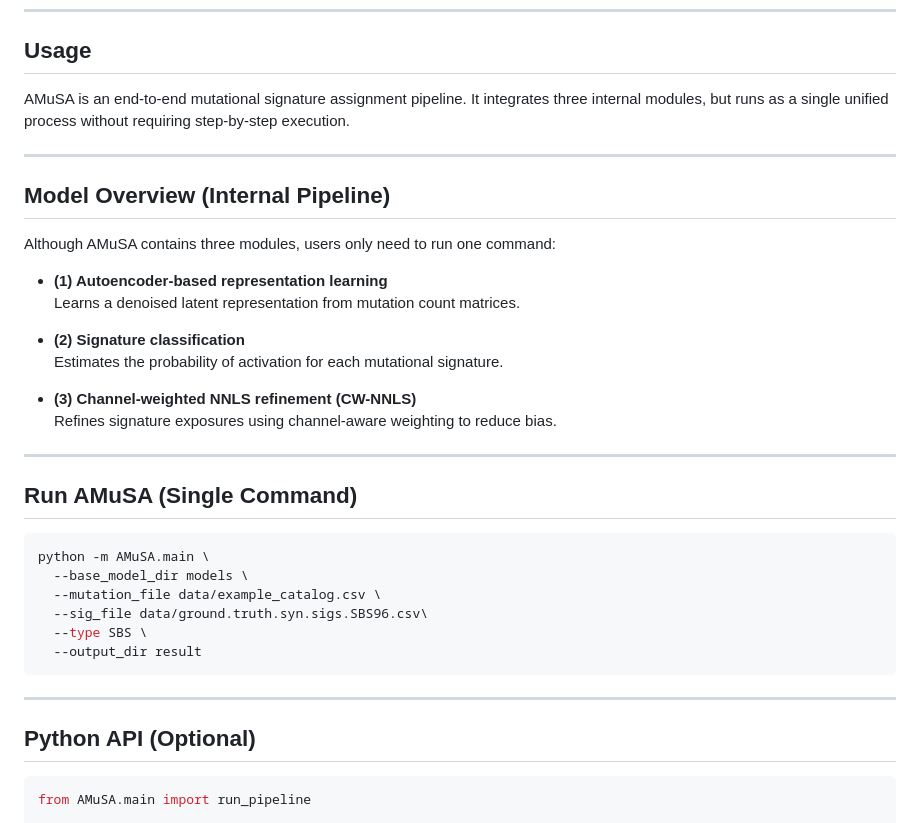
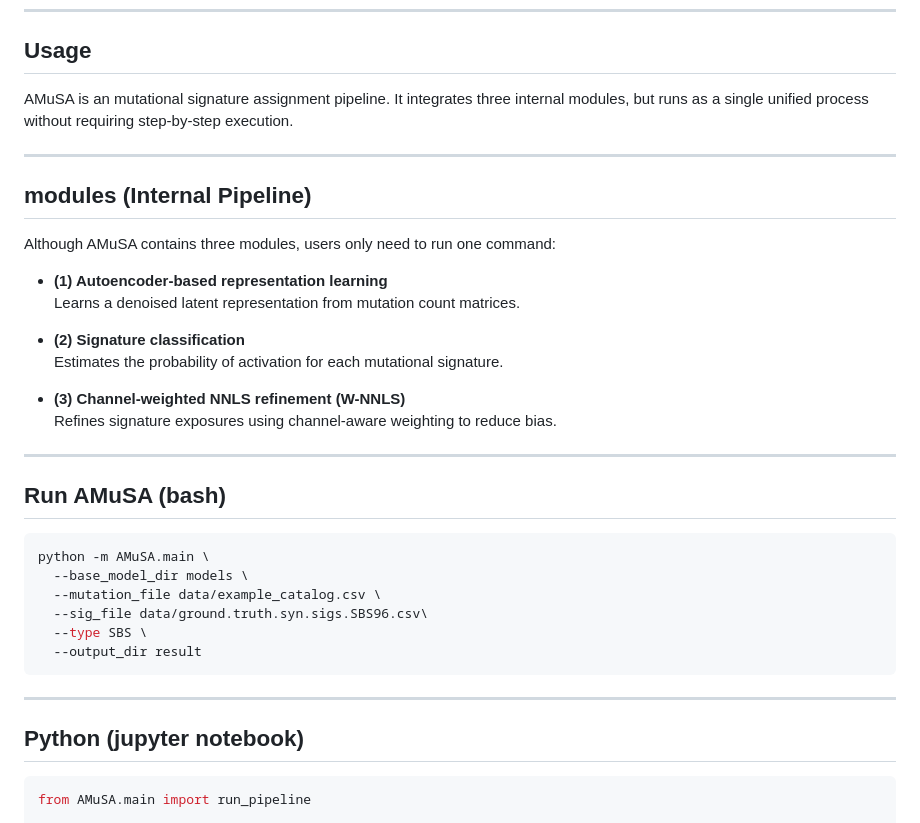
Before and after one commit to Yangying400/AMuSA, a Markdown page: README.md, the part around the change. GitHub-like rendering.

````diff
--- a/README.md
+++ b/README.md
@@ -75,11 +75,11 @@ pip install -e .
 
 ## Usage
 
-AMuSA is an end-to-end mutational signature assignment pipeline. It integrates three internal modules, but runs as a single unified process without requiring step-by-step execution.
+AMuSA is an  mutational signature assignment pipeline. It integrates three internal modules, but runs as a single unified process without requiring step-by-step execution.
 
 ---
 
-## Model Overview (Internal Pipeline)
+## modules  (Internal Pipeline)
 
 Although AMuSA contains three modules, users only need to run one command:
 
@@ -89,12 +89,12 @@ Although AMuSA contains three modules, users only need to run one command:
 - **(2) Signature classification**
   Estimates the probability of activation for each mutational signature.
 
-- **(3) Channel-weighted NNLS refinement (CW-NNLS)**
+- **(3) Channel-weighted NNLS refinement (W-NNLS)**
   Refines signature exposures using channel-aware weighting to reduce bias.
 
 ---
 
-## Run AMuSA (Single Command)
+## Run AMuSA (bash)
 
 ```bash
 python -m AMuSA.main \
@@ -107,7 +107,7 @@ python -m AMuSA.main \
 
 ---
 
-## Python API (Optional)
+## Python  (jupyter notebook)
 
 ```python
 from AMuSA.main import run_pipeline
````
